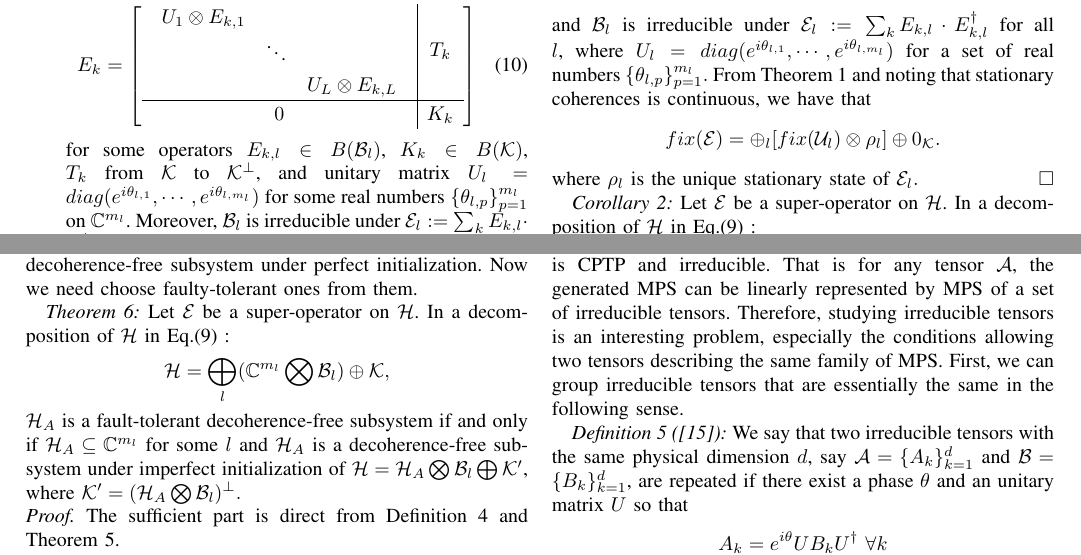
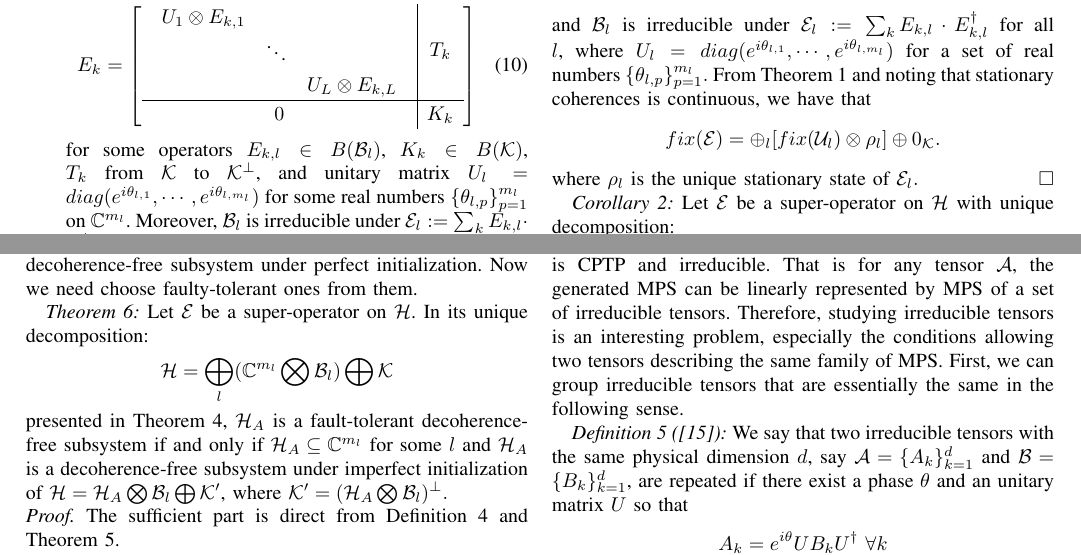
Before and after one commit to flyt77/Structure-theory, a LaTeX paper (bare_jrnl.tex): two parts of pages 4 and 6 of 7, joined at a grey line, cut so that both start at the same text. Compiled offline with pdfLaTeX; a missing font is replaced by an installed copy or a similar font; a LaTeX package or settings file that is missing is left out.

Commit message:
1-change

```diff
--- a/bare_jrnl.tex
+++ b/bare_jrnl.tex
@@ -936,8 +936,9 @@ where $U_l=diag(e^{i\theta_{l,1}},\cdots,e^{i\theta_{l,m_l}})$ for a set of real
 $$fix(\e)=\oplus_l[fix(\u_{l})\otimes \rho_l]\oplus 0_\k.$$
 where $\rho_l$ is the unique stationary state of $\e_l.$ \hfill $\Box$
 \begin{corollary}\label{Cor_mini}
-  Let $\e$ be a super-operator  on $\h$. In a decomposition of $\h$ in Eq.(\ref{Eq_dec_CC}) :
-$$\h=\bigoplus_l(\mathbb{C}^{m_l}\bigotimes \b_l)\bigoplus \k,$$ for any minimal subspace $\h'$, there is a pure state $|\psi\rangle\in \mathbb{C}^{m_l}$ for some $l$ such that $\h'=\textrm{supp}(|\psi\rangle\langle \psi|)\otimes \b_l$.
+  Let $\e$ be a super-operator  on $\h$ with unique decomposition:
+$$\h=\bigoplus_l(\mathbb{C}^{m_l}\bigotimes \b_l)\bigoplus \k$$
+presented in Theorem~\ref{Theo_CC_dec}, for any minimal subspace $\h'$, there is a pure state $|\psi\rangle\in \mathbb{C}^{m_l}$ for some $l$ such that $\h'=\textrm{supp}(|\psi\rangle\langle \psi|)\otimes \b_l$.
 \end{corollary}
 
 %Let $A\in\b(\h)$ and $\e(A)=e^{i\theta}A$ for some $\theta$. Then $A\in B(\k^\perp)$ by \cite[Lemma 2]{guan2017super}. From the definition of continuous coherences, we have that $A=\bigoplus_l \bar{A}_l$ with $\in B(\mathbb{C}^m_l\bigotimes \b_l)$,  and $\sum_{k}U_l\otimes E_{k,l} \bar{A}_l U_l^\dagger\otimes E_{k,l}^\dagger=e^{i\theta}\bar{A}_l$. As $U_l$ is diagonal, $\bar{A}_l=$
@@ -1029,8 +1030,9 @@ Obviously, co-subsystem $\h_B$ is important in later case, but is inessential in
 
 In the last section, we have obtained a way to compute all decoherence-free subsystem under perfect initialization. Now we need choose faulty-tolerant ones from them.
 \begin{theorem}\label{Theo_check_FT}
-  Let $\e$ be a super-operator  on $\h$. In a decomposition of $\h$ in Eq.(\ref{Eq_dec_CC}) :
-$$\h=\bigoplus_l(\mathbb{C}^{m_l}\bigotimes \b_l)\oplus \k,$$
+  Let $\e$ be a super-operator  on $\h$. In its unique decomposition:
+$$\h=\bigoplus_l(\mathbb{C}^{m_l}\bigotimes \b_l)\bigoplus \k$$
+presented in Theorem~\ref{Theo_CC_dec},
 $\h_A$ is a fault-tolerant decoherence-free subsystem if and only if $\h_A\subseteq \mathbb{C}^{m_l}$ for some $l$ and $\h_A$ is a decoherence-free subsystem under imperfect initialization of $\h=\h_A\bigotimes \b_l\bigoplus \k'$, where $\k'=(\h_A\bigotimes \b_l)^{\perp}.$
 \end{theorem}
 {\it Proof.} The sufficient part is direct from Definition~\ref{Def_new_dfs} and Theorem~\ref{Theo_find_DFS}.
```
Also changed, not shown: bare_jrnl.pdf, 2 other files.
